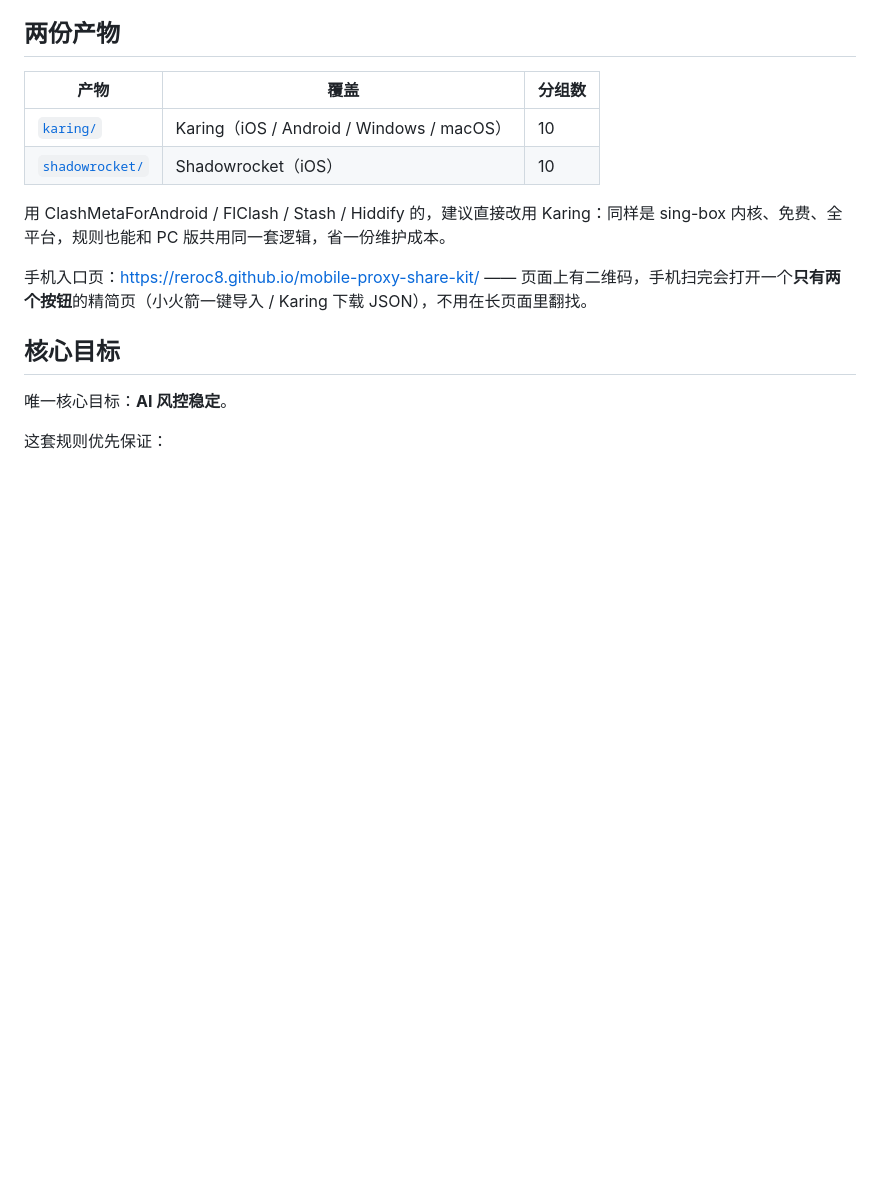
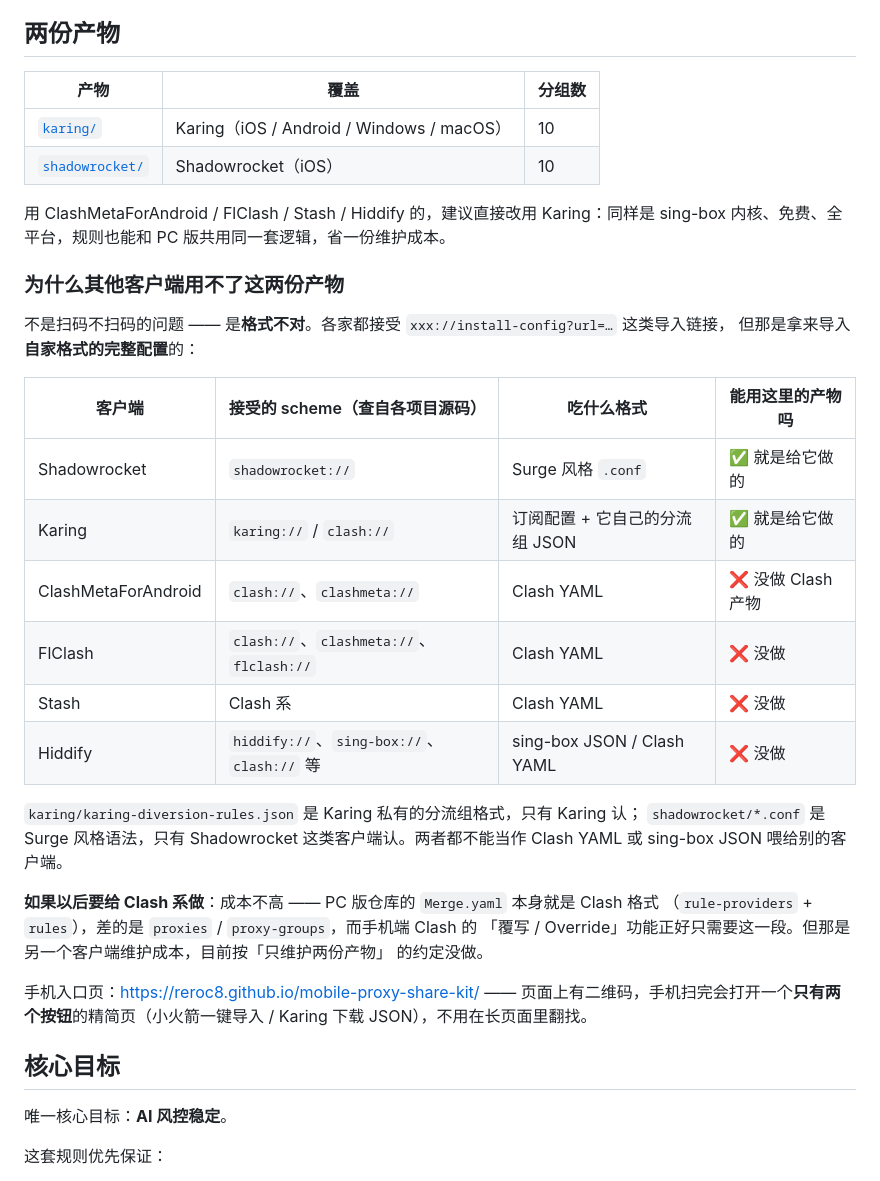
Before and after one commit to reroc8/mobile-proxy-share-kit, a Markdown page: README.md, the part around the change. GitHub-like rendering; blank space fills up the shorter version.

Commit message:
Document why the other clients cannot use these two products
The question comes up because every client accepts an import link:
clash://install-config, hiddify://, sing-box://, and so on. Those links
import a complete config in that client's own format, which is not what
either product here is.

Schemes confirmed from the projects' own AndroidManifest files:
ClashMetaForAndroid has clash/clashmeta, FlClash adds flclash, Hiddify
also registers hiddify/sing-box/v2ray. All of them expect Clash YAML or
sing-box JSON. The Karing JSON is Karing's private diversion-group format
and the .conf files are Surge-style, so neither can be handed to them.

Also note what it would take to add Clash: the PC repo's Merge.yaml is
already Clash-shaped (rule-providers plus rules); only proxies and
proxy-groups are missing, which is exactly what the mobile clients'
override feature supplies. Recorded as an option, not done - the agreed
scope is two products.

No version bump.

```diff
--- a/README.md
+++ b/README.md
@@ -14,6 +14,29 @@
 | [`shadowrocket/`](shadowrocket/) | Shadowrocket（iOS） | 10 |
 
 用 ClashMetaForAndroid / FlClash / Stash / Hiddify 的，建议直接改用 Karing：同样是 sing-box 内核、免费、全平台，规则也能和 PC 版共用同一套逻辑，省一份维护成本。
+
+### 为什么其他客户端用不了这两份产物
+
+不是扫码不扫码的问题 —— 是**格式不对**。各家都接受 `xxx://install-config?url=…` 这类导入链接，
+但那是拿来导入**自家格式的完整配置**的：
+
+| 客户端 | 接受的 scheme（查自各项目源码） | 吃什么格式 | 能用这里的产物吗 |
+|---|---|---|---|
+| Shadowrocket | `shadowrocket://` | Surge 风格 `.conf` | ✅ 就是给它做的 |
+| Karing | `karing://` / `clash://` | 订阅配置 + 它自己的分流组 JSON | ✅ 就是给它做的 |
+| ClashMetaForAndroid | `clash://`、`clashmeta://` | Clash YAML | ❌ 没做 Clash 产物 |
+| FlClash | `clash://`、`clashmeta://`、`flclash://` | Clash YAML | ❌ 没做 |
+| Stash | Clash 系 | Clash YAML | ❌ 没做 |
+| Hiddify | `hiddify://`、`sing-box://`、`clash://` 等 | sing-box JSON / Clash YAML | ❌ 没做 |
+
+`karing/karing-diversion-rules.json` 是 Karing 私有的分流组格式，只有 Karing 认；
+`shadowrocket/*.conf` 是 Surge 风格语法，只有 Shadowrocket 这类客户端认。两者都不能当作
+Clash YAML 或 sing-box JSON 喂给别的客户端。
+
+**如果以后要给 Clash 系做**：成本不高 —— PC 版仓库的 `Merge.yaml` 本身就是 Clash 格式
+（`rule-providers` + `rules`），差的是 `proxies` / `proxy-groups`，而手机端 Clash 的
+「覆写 / Override」功能正好只需要这一段。但那是另一个客户端维护成本，目前按「只维护两份产物」
+的约定没做。
 
 手机入口页：<https://reroc8.github.io/mobile-proxy-share-kit/> —— 页面上有二维码，手机扫完会打开一个**只有两个按钮**的精简页（小火箭一键导入 / Karing 下载 JSON），不用在长页面里翻找。
 
```
